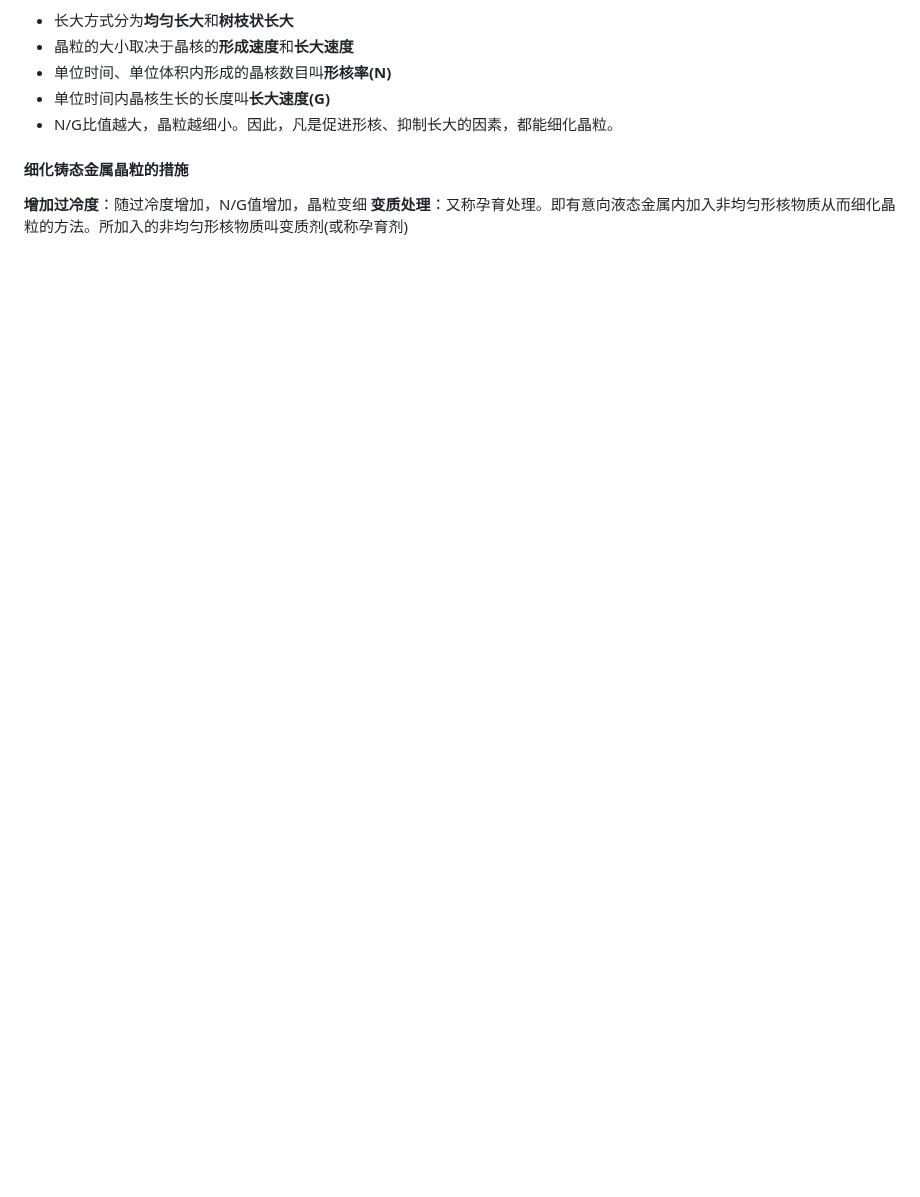
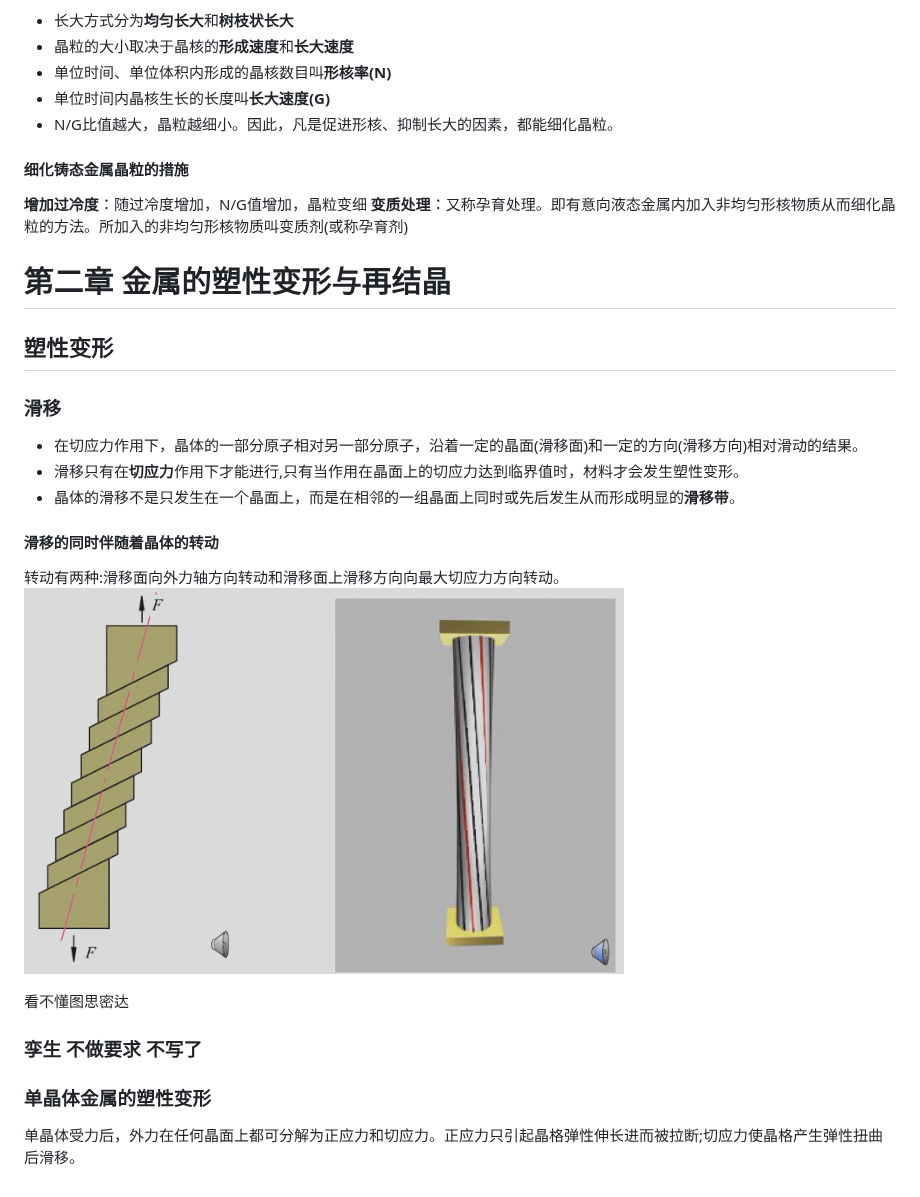
Before and after one commit to zjuatri/ZJU_Courses, a Markdown page: 工程材料/note.md, the part around the change. Drawn GitHub-style; pictures changed too: 工程材料/pic/14.png (added); blank space fills up the shorter version.

Commit message:
change working device

```diff
--- a/工程材料/note.md
+++ b/工程材料/note.md
@@ -157,3 +157,17 @@ $A_0$为试样的原始截面积，$A_k$为试样拉断处的截面积
 #### 细化铸态金属晶粒的措施
 **增加过冷度**：随过冷度增加，N/G值增加，晶粒变细
 **变质处理**：又称孕育处理。即有意向液态金属内加入非均匀形核物质从而细化晶粒的方法。所加入的非均匀形核物质叫变质剂(或称孕育剂)
+# 第二章 金属的塑性变形与再结晶
+## 塑性变形
+### 滑移
+- 在切应力作用下，晶体的一部分原子相对另一部分原子，沿着一定的晶面(滑移面)和一定的方向(滑移方向)相对滑动的结果。
+- 滑移只有在**切应力**作用下才能进行,只有当作用在晶面上的切应力达到临界值时，材料才会发生塑性变形。
+- 晶体的滑移不是只发生在一个晶面上，而是在相邻的一组晶面上同时或先后发生从而形成明显的**滑移带**。
+#### 滑移的同时伴随着晶体的转动
+转动有两种:滑移面向外力轴方向转动和滑移面上滑移方向向最大切应力方向转动。
+<img src="./pic/14.png" width=600></img>
+
+看不懂图思密达
+### 孪生 不做要求 不写了
+### 单晶体金属的塑性变形
+单晶体受力后，外力在任何晶面上都可分解为正应力和切应力。正应力只引起晶格弹性伸长进而被拉断;切应力使晶格产生弹性扭曲后滑移。
```
